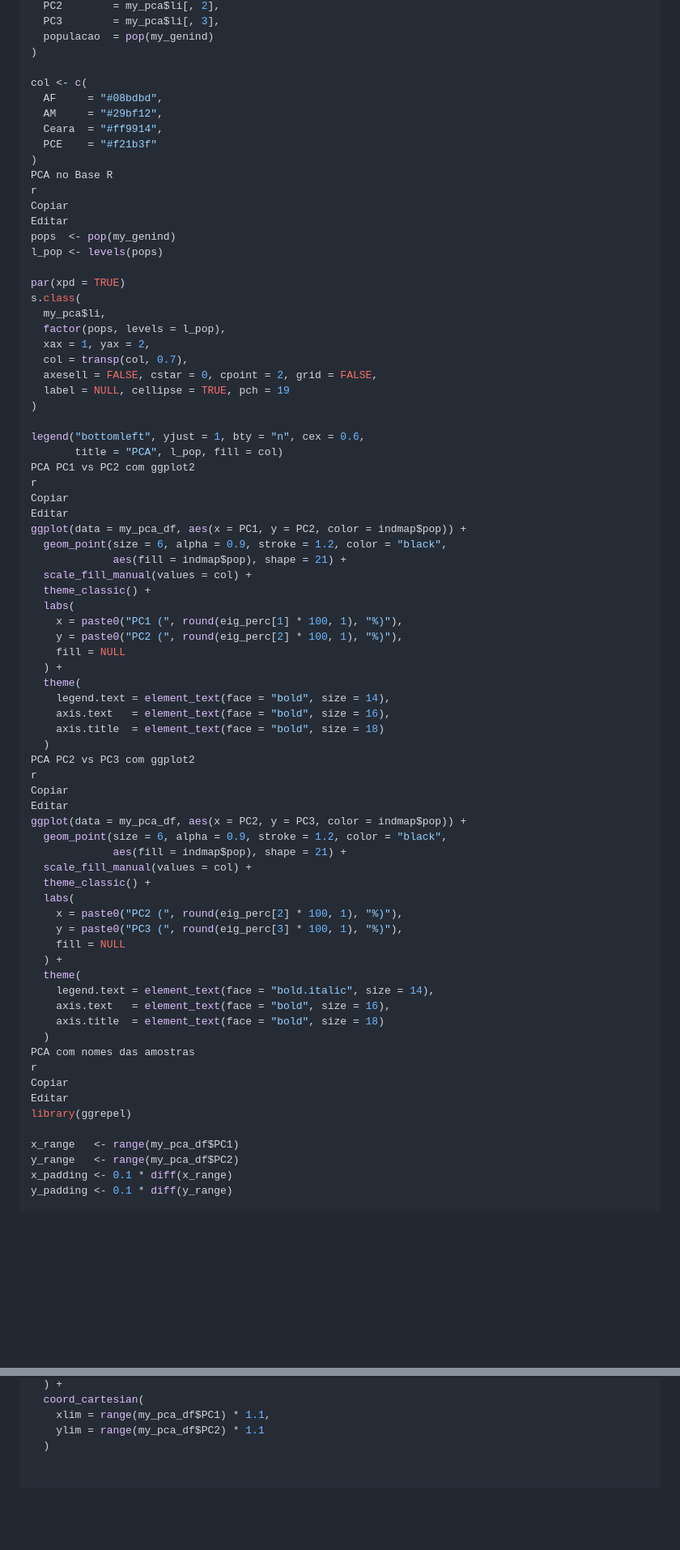
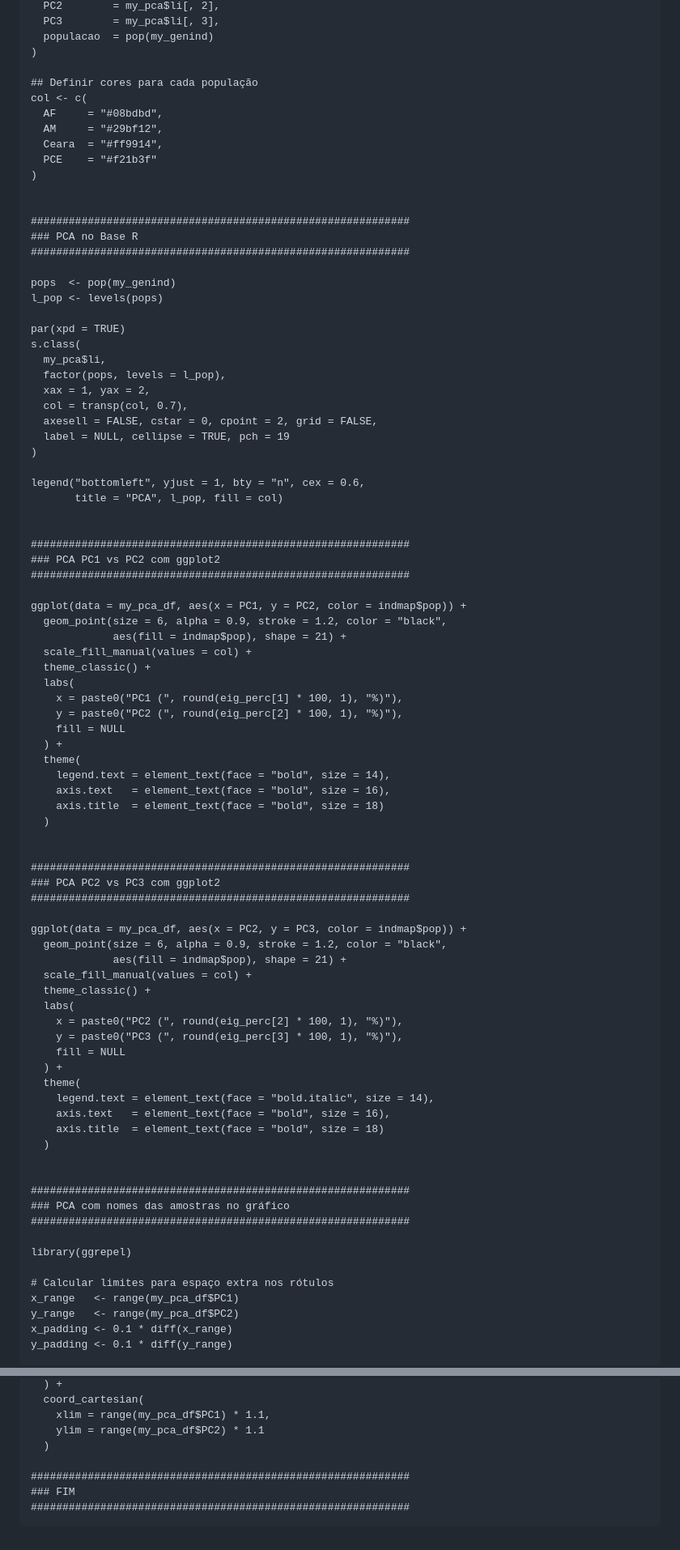
Before and after one commit to febocalini/Aula_pratica_Ornito_Antropoceno, a Markdown page: PCA/PCA.md, 2 parts joined by grey strips. Shown at 81% size. GitHub-like rendering; blank space fills up the shorter version.

````diff
--- a/PCA/PCA.md
+++ b/PCA/PCA.md
@@ -67,16 +97,19 @@ my_pca_df <- data.frame(
   populacao  = pop(my_genind)
 )
 
+## Definir cores para cada população
 col <- c(
   AF     = "#08bdbd",
   AM     = "#29bf12",
   Ceara  = "#ff9914",
   PCE    = "#f21b3f"
 )
-PCA no Base R
-r
-Copiar
-Editar
+
+
+############################################################
+### PCA no Base R
+############################################################
+
 pops  <- pop(my_genind)
 l_pop <- levels(pops)
 
@@ -92,10 +125,12 @@ s.class(
 
 legend("bottomleft", yjust = 1, bty = "n", cex = 0.6,
        title = "PCA", l_pop, fill = col)
-PCA PC1 vs PC2 com ggplot2
-r
-Copiar
-Editar
+
+
+############################################################
+### PCA PC1 vs PC2 com ggplot2
+############################################################
+
 ggplot(data = my_pca_df, aes(x = PC1, y = PC2, color = indmap$pop)) +
   geom_point(size = 6, alpha = 0.9, stroke = 1.2, color = "black",
              aes(fill = indmap$pop), shape = 21) +
@@ -111,10 +146,12 @@ ggplot(data = my_pca_df, aes(x = PC1, y = PC2, color = indmap$pop)) +
     axis.text   = element_text(face = "bold", size = 16),
     axis.title  = element_text(face = "bold", size = 18)
   )
-PCA PC2 vs PC3 com ggplot2
-r
-Copiar
-Editar
+
+
+############################################################
+### PCA PC2 vs PC3 com ggplot2
+############################################################
+
 ggplot(data = my_pca_df, aes(x = PC2, y = PC3, color = indmap$pop)) +
   geom_point(size = 6, alpha = 0.9, stroke = 1.2, color = "black",
              aes(fill = indmap$pop), shape = 21) +
@@ -130,12 +167,15 @@ ggplot(data = my_pca_df, aes(x = PC2, y = PC3, color = indmap$pop)) +
     axis.text   = element_text(face = "bold", size = 16),
     axis.title  = element_text(face = "bold", size = 18)
   )
-PCA com nomes das amostras
-r
-Copiar
-Editar
+
+
+############################################################
+### PCA com nomes das amostras no gráfico
+############################################################
+
 library(ggrepel)
 
+# Calcular limites para espaço extra nos rótulos
 x_range   <- range(my_pca_df$PC1)
 y_range   <- range(my_pca_df$PC2)
 x_padding <- 0.1 * diff(x_range)
@@ -159,3 +199,8 @@ ggplot(my_pca_df, aes(x = PC1, y = PC2, fill = indmap$pop)) +
     xlim = range(my_pca_df$PC1) * 1.1,
     ylim = range(my_pca_df$PC2) * 1.1
   )
+
+############################################################
+### FIM
+############################################################
+```
````
Also changed, not shown: other parts of PCA/PCA.md (+54 -24 lines).
